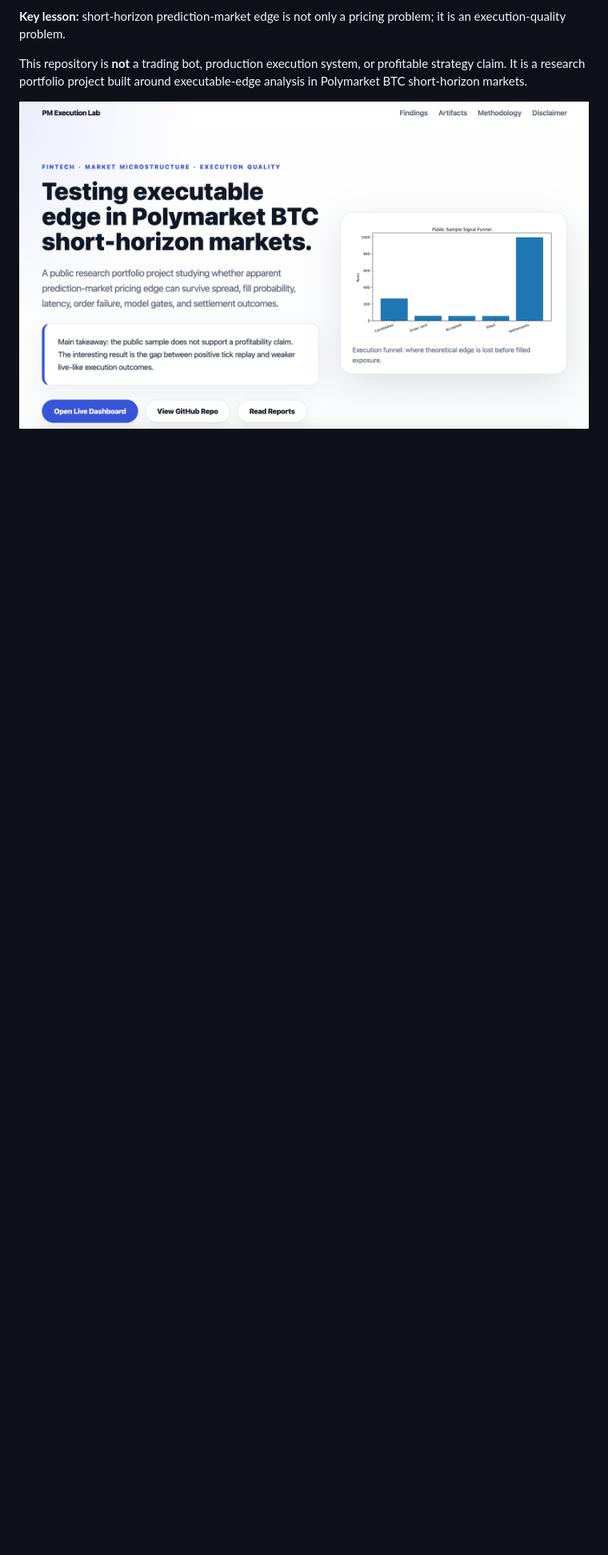
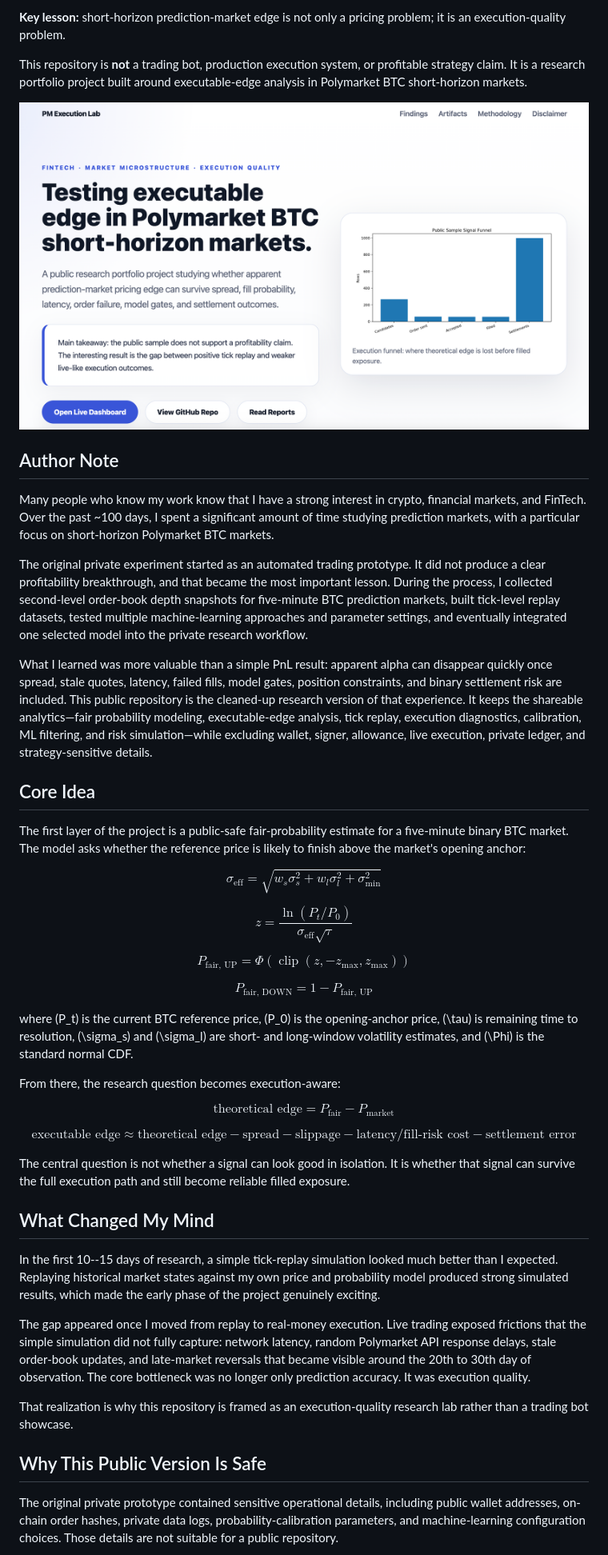
Before and after one commit to kylekkkk61/prediction-market-execution-lab, a Markdown page: README.md, the part around one of its changes. Shown at 80% size. Rendered like a GitHub page; blank space fills up the shorter version.

Commit message:
Docs/add author context readme (#40)
* docs: add author context to readme

* docs: expand readme research narrative

* docs: render fair probability formula in readme

```diff
--- a/README.md
+++ b/README.md
@@ -18,3 +18,70 @@ This repository is **not** a trading bot, production execution system, or profit
 <div align="center">
   <img src="docs/assets/portfolio_page_overview.png" alt="Portfolio page overview" width="780">
 </div>
+
+## Author Note
+
+Many people who know my work know that I have a strong interest in crypto, financial markets, and FinTech. Over the past ~100 days, I spent a significant amount of time studying prediction markets, with a particular focus on short-horizon Polymarket BTC markets.
+
+The original private experiment started as an automated trading prototype. It did not produce a clear profitability breakthrough, and that became the most important lesson. During the process, I collected second-level order-book depth snapshots for five-minute BTC prediction markets, built tick-level replay datasets, tested multiple machine-learning approaches and parameter settings, and eventually integrated one selected model into the private research workflow.
+
+What I learned was more valuable than a simple PnL result: apparent alpha can disappear quickly once spread, stale quotes, latency, failed fills, model gates, position constraints, and binary settlement risk are included. This public repository is the cleaned-up research version of that experience. It keeps the shareable analytics—fair probability modeling, executable-edge analysis, tick replay, execution diagnostics, calibration, ML filtering, and risk simulation—while excluding wallet, signer, allowance, live execution, private ledger, and strategy-sensitive details.
+
+## Core Idea
+
+The first layer of the project is a public-safe fair-probability estimate for a five-minute binary BTC market. The model asks whether the reference price is likely to finish above the market's opening anchor:
+
+$$
+\sigma_{\text{eff}}
+= \sqrt{
+    w_s\sigma_s^2
+    + w_l\sigma_l^2
+    + \sigma_{\min}^2
+}
+$$
+
+$$
+ z
+ = \frac{\ln(P_t / P_0)}{\sigma_{\text{eff}}\sqrt{\tau}}
+$$
+
+$$
+P_{\text{fair, UP}} = \Phi\left(\operatorname{clip}(z, -z_{\max}, z_{\max})\right)
+$$
+
+$$
+P_{\text{fair, DOWN}} = 1 - P_{\text{fair, UP}}
+$$
+
+where \(P_t\) is the current BTC reference price, \(P_0\) is the opening-anchor price, \(\tau\) is remaining time to resolution, \(\sigma_s\) and \(\sigma_l\) are short- and long-window volatility estimates, and \(\Phi\) is the standard normal CDF.
+
+From there, the research question becomes execution-aware:
+
+$$
+\text{theoretical edge} = P_{\text{fair}} - P_{\text{market}}
+$$
+
+$$
+\text{executable edge}
+\approx
+\text{theoretical edge}
+- \text{spread}
+- \text{slippage}
+- \text{latency/fill-risk cost}
+- \text{settlement error}
+$$
+
+The central question is not whether a signal can look good in isolation. It is whether that signal can survive the full execution path and still become reliable filled exposure.
+
+## What Changed My Mind
+
+In the first 10--15 days of research, a simple tick-replay simulation looked much better than I expected. Replaying historical market states against my own price and probability model produced strong simulated results, which made the early phase of the project genuinely exciting.
+
+The gap appeared once I moved from replay to real-money execution. Live trading exposed frictions that the simple simulation did not fully capture: network latency, random Polymarket API response delays, stale order-book updates, and late-market reversals that became visible around the 20th to 30th day of observation. The core bottleneck was no longer only prediction accuracy. It was execution quality.
+
+That realization is why this repository is framed as an execution-quality research lab rather than a trading bot showcase.
+
+## Why This Public Version Is Safe
+
+The original private prototype contained sensitive operational details, including public wallet addresses, on-chain order hashes, private data logs, probability-calibration parameters, and machine-learning configuration choices. Those details are not suitable for a public repository.
+
```
Also changed, not shown: other parts of README.md (+1 -0 lines).
